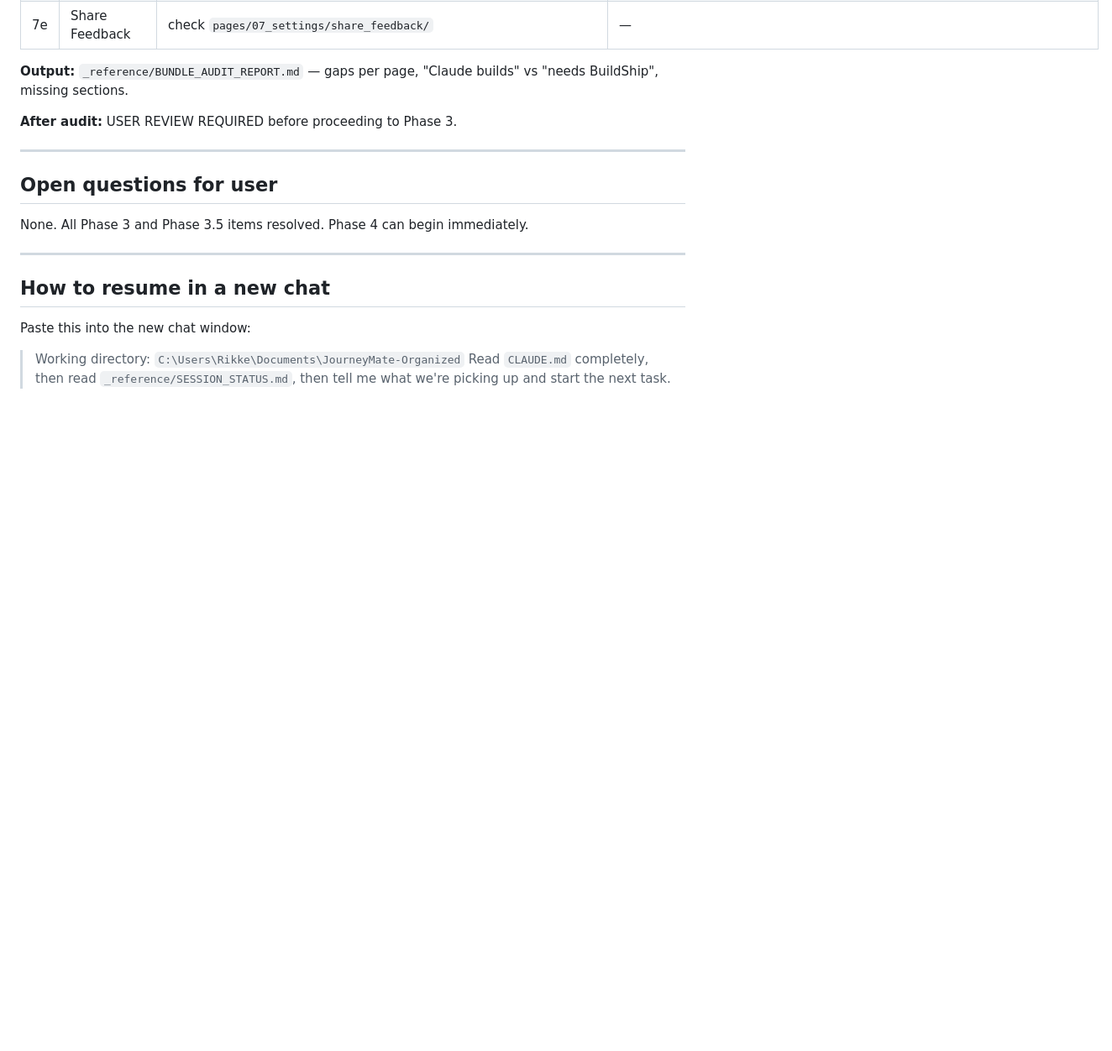
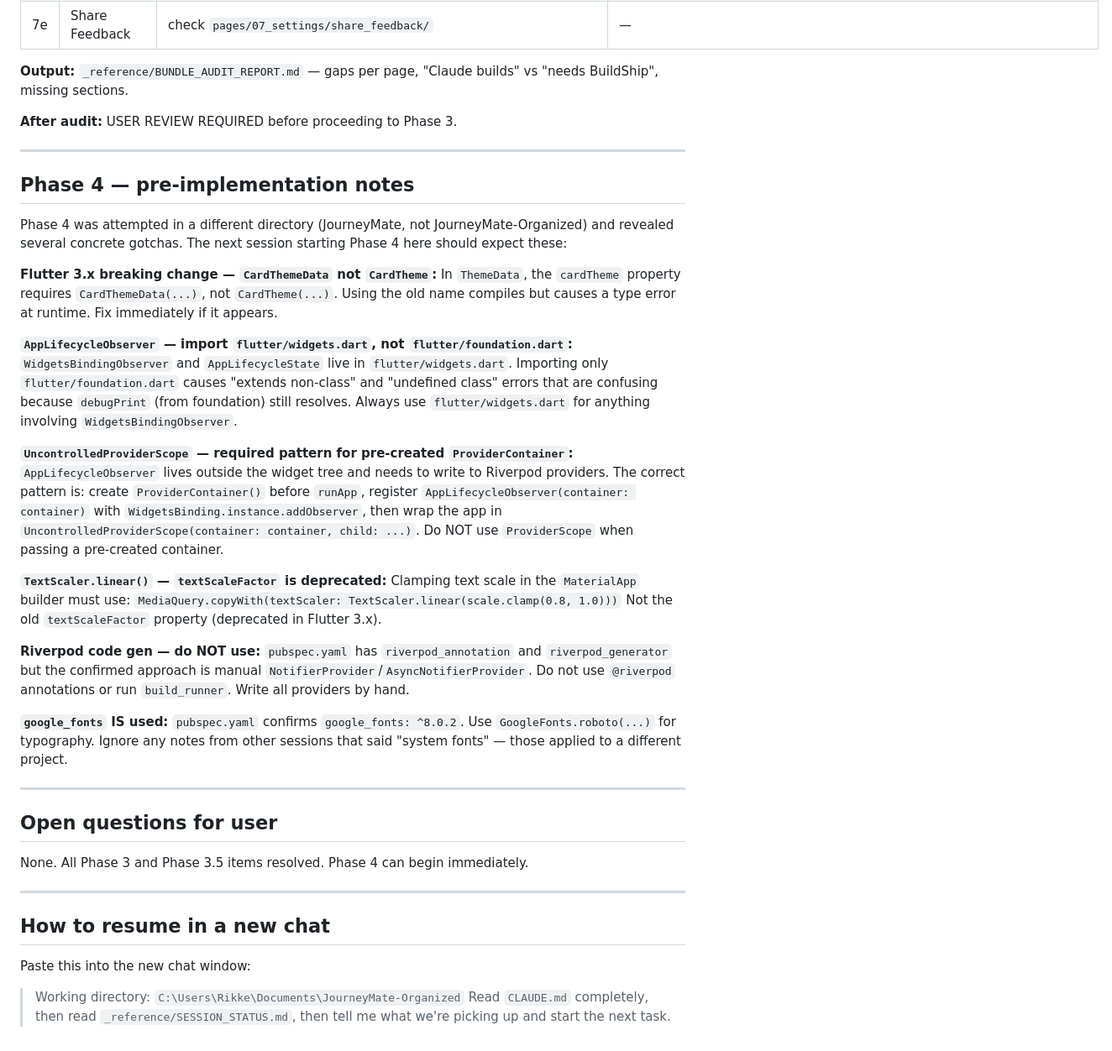
Before and after one commit to Andreasams/JourneyMate_manual, a Markdown page: _reference/SESSION_STATUS.md, the part around the change. Shown at 84% size. GitHub-like rendering; blank space fills up the shorter version.

Commit message:
docs: update CLAUDE.md and SESSION_STATUS for Phase 4 readiness
CLAUDE.md:
- Fix stale "Phase 3" and "Riverpod 2.x" references in intro paragraph
- Add explicit "no @riverpod code generation" rule (manual Notifier only)
- Point to SESSION_STATUS for current phase instead of hardcoding phase name

SESSION_STATUS:
- Add Phase 4 pre-implementation notes with 6 concrete gotchas discovered
  during a prior Phase 4 attempt: CardThemeData, widgets import, UncontrolledProviderScope,
  TextScaler, no code gen, google_fonts confirmed

Co-Authored-By: Claude Opus 4.6 <noreply@anthropic.com>

```diff
--- a/_reference/SESSION_STATUS.md
+++ b/_reference/SESSION_STATUS.md
@@ -204,6 +204,44 @@ Phase 2 tasks are finished. See `_reference/BUNDLE_AUDIT_REPORT.md` for per-file
 
 ---
 
+## Phase 4 — pre-implementation notes
+
+Phase 4 was attempted in a different directory (JourneyMate, not JourneyMate-Organized) and
+revealed several concrete gotchas. The next session starting Phase 4 here should expect these:
+
+**Flutter 3.x breaking change — `CardThemeData` not `CardTheme`:**
+In `ThemeData`, the `cardTheme` property requires `CardThemeData(...)`, not `CardTheme(...)`.
+Using the old name compiles but causes a type error at runtime. Fix immediately if it appears.
+
+**`AppLifecycleObserver` — import `flutter/widgets.dart`, not `flutter/foundation.dart`:**
+`WidgetsBindingObserver` and `AppLifecycleState` live in `flutter/widgets.dart`.
+Importing only `flutter/foundation.dart` causes "extends non-class" and "undefined class" errors
+that are confusing because `debugPrint` (from foundation) still resolves. Always use
+`flutter/widgets.dart` for anything involving `WidgetsBindingObserver`.
+
+**`UncontrolledProviderScope` — required pattern for pre-created `ProviderContainer`:**
+`AppLifecycleObserver` lives outside the widget tree and needs to write to Riverpod providers.
+The correct pattern is: create `ProviderContainer()` before `runApp`, register
+`AppLifecycleObserver(container: container)` with `WidgetsBinding.instance.addObserver`,
+then wrap the app in `UncontrolledProviderScope(container: container, child: ...)`.
+Do NOT use `ProviderScope` when passing a pre-created container.
+
+**`TextScaler.linear()` — `textScaleFactor` is deprecated:**
+Clamping text scale in the `MaterialApp` builder must use:
+`MediaQuery.copyWith(textScaler: TextScaler.linear(scale.clamp(0.8, 1.0)))`
+Not the old `textScaleFactor` property (deprecated in Flutter 3.x).
+
+**Riverpod code gen — do NOT use:**
+`pubspec.yaml` has `riverpod_annotation` and `riverpod_generator` but the confirmed approach
+is manual `NotifierProvider`/`AsyncNotifierProvider`. Do not use `@riverpod` annotations
+or run `build_runner`. Write all providers by hand.
+
+**`google_fonts` IS used:**
+`pubspec.yaml` confirms `google_fonts: ^8.0.2`. Use `GoogleFonts.roboto(...)` for typography.
+Ignore any notes from other sessions that said "system fonts" — those applied to a different project.
+
+---
+
 ## Open questions for user
 
 None. All Phase 3 and Phase 3.5 items resolved. Phase 4 can begin immediately.
```
Also changed, not shown: CLAUDE.md (+6 -5 lines).
